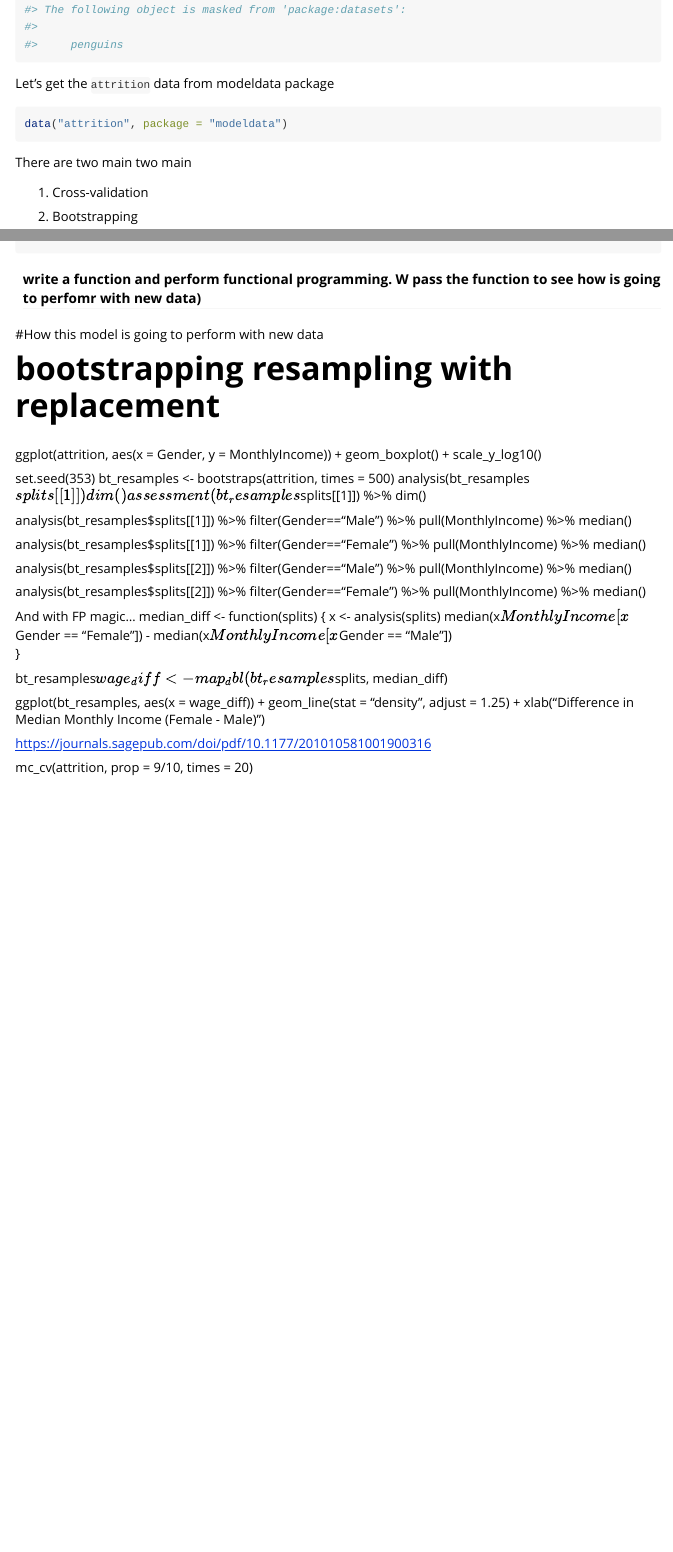
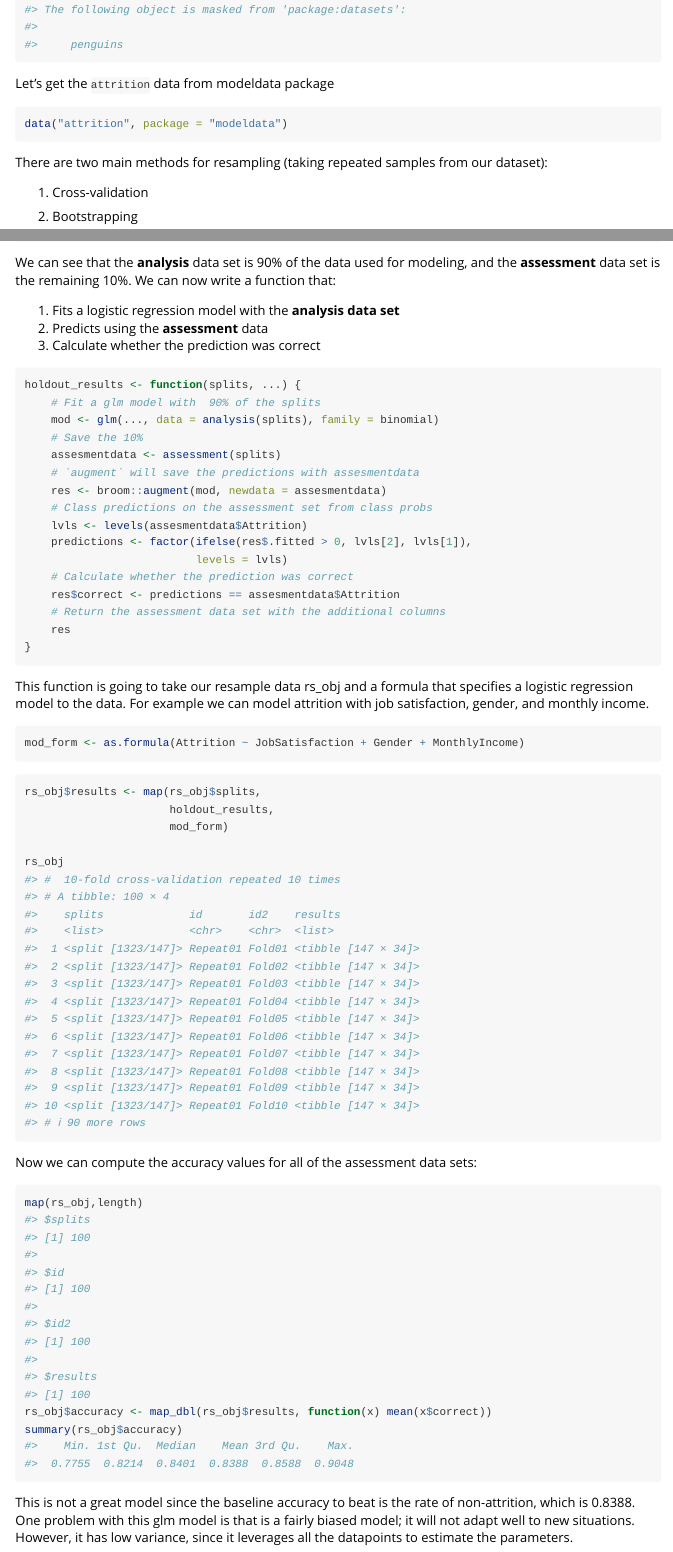
Before and after one commit to demar01/mariatidymodels, an R Markdown document (vignettes/rsample.Rmd): the page in a window 1100 px wide, from 200 px down, and a second part further down, joined at a grey line. Rendered offline with R 4.5, knitr and Pandoc, with nearby package versions; long lines of code are wrapped; common packages that the code uses without loading them are loaded.

Commit message:
Update rsample.Rmd

````diff
--- a/vignettes/rsample.Rmd
+++ b/vignettes/rsample.Rmd
@@ -30,7 +30,8 @@ Let's get the `attrition` data from modeldata package
 data("attrition", package = "modeldata")
 ```
 
-There are two main two main
+There are two main methods for resampling (taking repeated samples from
+our dataset):
 
 1.  Cross-validation
 
@@ -64,30 +75,60 @@
 ```
 
-#### write a function and perform functional programming.  W pass the function to see how is going to perfomr with new data)
+We can see that the **analysis** data set is 90% of the data used for
+modeling, and the **assessment** data set is the remaining 10%. We can
+now write a function that:
 
-\#How this model is going to perform with new data
+1.  Fits a logistic regression model with the **analysis data set**
+2.  Predicts using the **assessment** data
+3.  Calculate whether the prediction was correct
 
-# bootstrapping resampling with replacement
+```{r}
+holdout_results <- function(splits, ...) {
+    # Fit a glm model with  90% of the splits
+    mod <- glm(..., data = analysis(splits), family = binomial)
+    # Save the 10%
+    assesmentdata <- assessment(splits)
+    # `augment` will save the predictions with assesmentdata
+    res <- broom::augment(mod, newdata = assesmentdata)
+    # Class predictions on the assessment set from class probs
+    lvls <- levels(assesmentdata$Attrition)
+    predictions <- factor(ifelse(res$.fitted > 0, lvls[2], lvls[1]),
+                          levels = lvls)
+    # Calculate whether the prediction was correct
+    res$correct <- predictions == assesmentdata$Attrition
+    # Return the assessment data set with the additional columns
+    res
+}
+```
 
-ggplot(attrition, aes(x = Gender, y = MonthlyIncome)) + geom_boxplot() +
-scale_y\_log10()
+This function is going to take our resample data rs_obj and a formula
+that specifies a logistic regression model to the data. For example we
+can model attrition with job satisfaction, gender, and monthly income.
 
-set.seed(353) bt_resamples \<- bootstraps(attrition, times = 500)
-analysis(bt_resamples$splits[[1]]) %>% dim() assessment(bt_resamples$splits[[1]])
-%\>% dim()
+```{r}
+mod_form <- as.formula(Attrition ~ JobSatisfaction + Gender + MonthlyIncome)
+```
 
-analysis(bt_resamples\$splits[[1]]) %\>% filter(Gender=="Male") %\>%
-pull(MonthlyIncome) %\>% median()
+```{r}
+rs_obj$results <- map(rs_obj$splits,
+                      holdout_results,
+                      mod_form)
 
-analysis(bt_resamples\$splits[[1]]) %\>% filter(Gender=="Female") %\>%
-pull(MonthlyIncome) %\>% median()
+rs_obj
 
-analysis(bt_resamples\$splits[[2]]) %\>% filter(Gender=="Male") %\>%
-pull(MonthlyIncome) %\>% median()
+```
 
-analysis(bt_resamples\$splits[[2]]) %\>% filter(Gender=="Female") %\>%
-pull(MonthlyIncome) %\>% median()
+Now we can compute the accuracy values for all of the assessment data
+sets:
 
-And with FP magic... median_diff \<- function(splits) { x \<-
-analysis(splits) median(x$MonthlyIncome[x$Gender == "Female"]) -
-median(x$MonthlyIncome[x$Gender == "Male"])\
+```{r}
+map(rs_obj,length)
+rs_obj$accuracy <- map_dbl(rs_obj$results, function(x) mean(x$correct))
+summary(rs_obj$accuracy)
+```
+
+This is not a great model since the baseline accuracy to beat is the
+rate of non-attrition, which is 0.8388. One problem with this glm model
+is that is a fairly biased model; it will not adapt well to new
+situations. However, it has low variance, since it leverages all the
+datapoints to estimate the parameters.
@@ -97,8 +194,7 @@ bt_resamples$wage_diff <- map_dbl(bt_resamples$splits, median_diff)
 
-ggplot(bt_resamples, aes(x = wage_diff)) + geom_line(stat = "density",
-adjust = 1.25) + xlab("Difference in Median Monthly Income (Female -
-Male)")
+We can visualise that difference between genders
 
-<https://journals.sagepub.com/doi/pdf/10.1177/201010581001900316>
+```{r}
+ggplot(bt_resamples, aes(x = wage_diff)) + geom_line(stat = "density", adjust = 1.25) + xlab("Difference in Median Monthly Income (Female - Male)")
+```
 
-mc_cv(attrition, prop = 9/10, times = 20)
````
Also changed, not shown: vignettes/rsample.Rmd (110 more changed lines).
